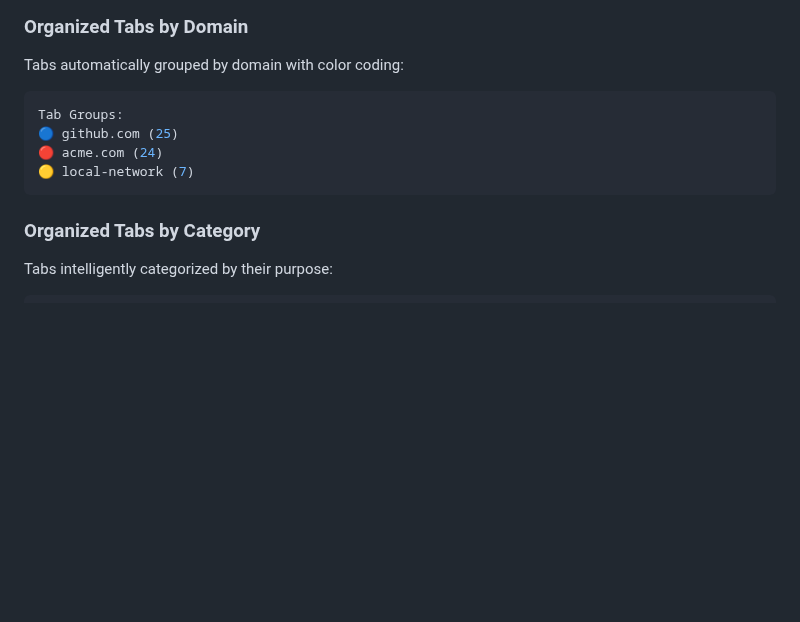
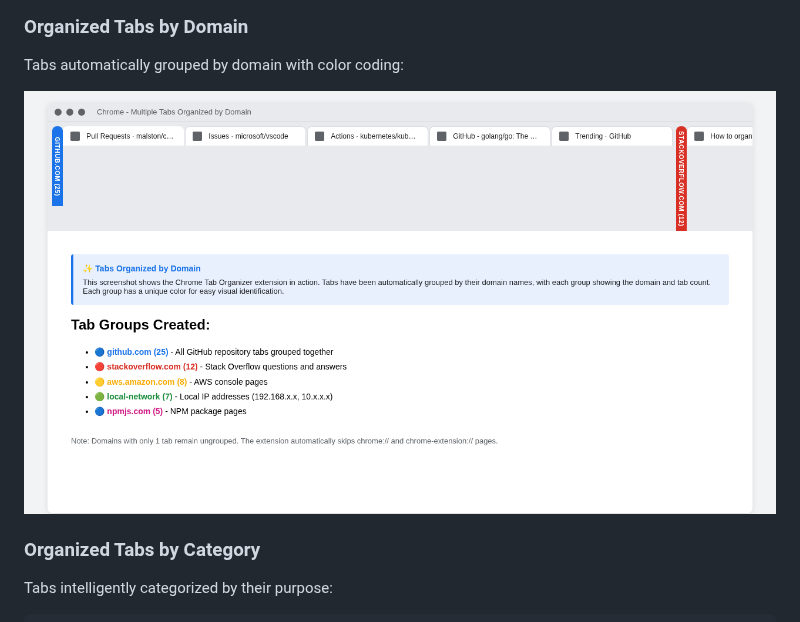
Before and after one commit to malston/chrome-tabs, a Markdown page: README.md, the part around the change. GitHub-like rendering; pictures changed too: screenshots/organize-domain.png (added); blank space fills up the shorter version.

Commit message:
Add screenshot showing tabs organized by domain
Co-authored-by: malston <526288+malston@users.noreply.github.com>

````diff
--- a/README.md
+++ b/README.md
@@ -18,13 +18,7 @@ The extension provides a clean, simple interface with one-click actions:
 
 Tabs automatically grouped by domain with color coding:
 
-<!-- TODO: Add screenshot showing tabs organized by domain -->
-```sh
-Tab Groups:
-🔵 github.com (25)
-🔴 acme.com (24)
-🟡 local-network (7)
-```
+<img src="screenshots/organize-domain.png" alt="Tabs Organized by Domain" width="800">
 
 ### Organized Tabs by Category
 
````
